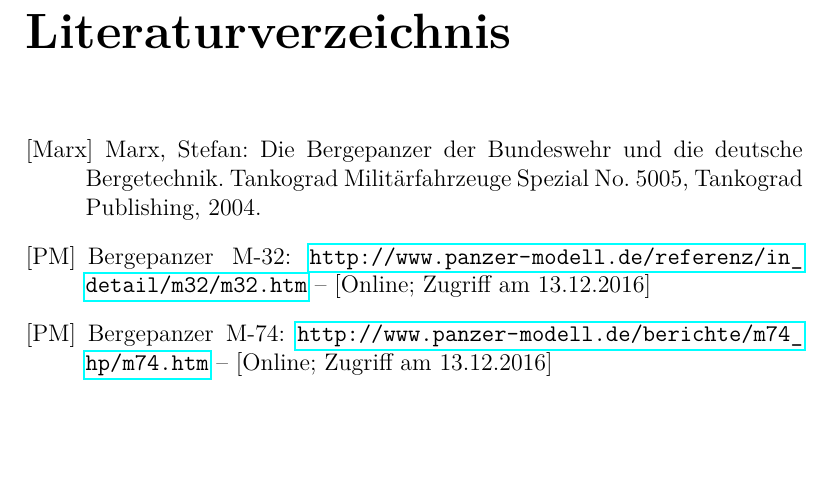
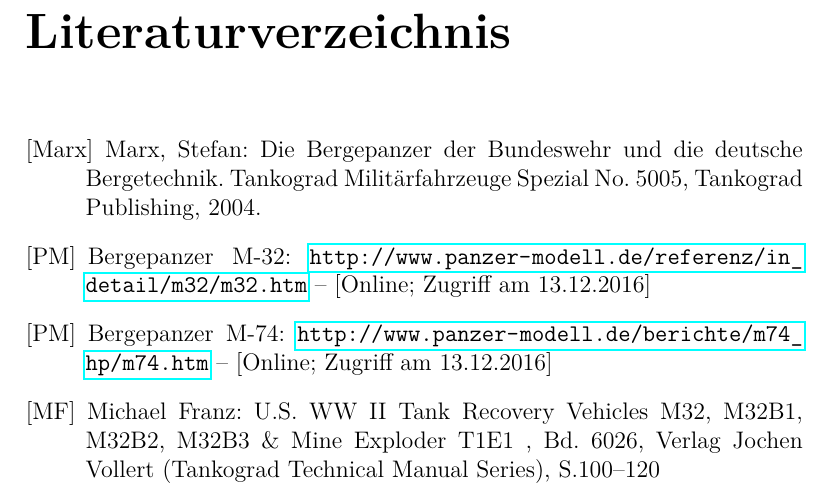
Before and after one commit to alonsoss/latex-bachelor, a LaTeX thesis (BachelorArbeit.tex): part of page 11 of 11, cut so that both start at the same text, the shorter picture padded with empty space. Compiled offline with pdfLaTeX.

Commit message:
Update: Beitrag im Berichtsband einer Konferenz

```diff
--- a/BachelorArbeit.tex
+++ b/BachelorArbeit.tex
@@ -111,6 +111,7 @@
 \bibitem [Marx] -Marx, Stefan: Die Bergepanzer der Bundeswehr und die deutsche Bergetechnik. Tankograd Militärfahrzeuge Spezial No. 5005, Tankograd Publishing, 2004.
 \bibitem [PM] -Bergepanzer M-32: \url{http://www.panzer-modell.de/referenz/in_detail/m32/m32.htm} – [Online; Zugriff am 13.12.2016]
 \bibitem [PM] -Bergepanzer M-74: \url{http://www.panzer-modell.de/berichte/m74_hp/m74.htm} – [Online; Zugriff am 13.12.2016]
+\bibitem [MF] - Michael Franz: U.S. WW II Tank Recovery Vehicles M32, M32B1, M32B2, M32B3 \& Mine Exploder T1E1 , Bd. 6026, Verlag Jochen Vollert (Tankograd Technical Manual Series), S.100--120
 
 
 \end{thebibliography}
```
